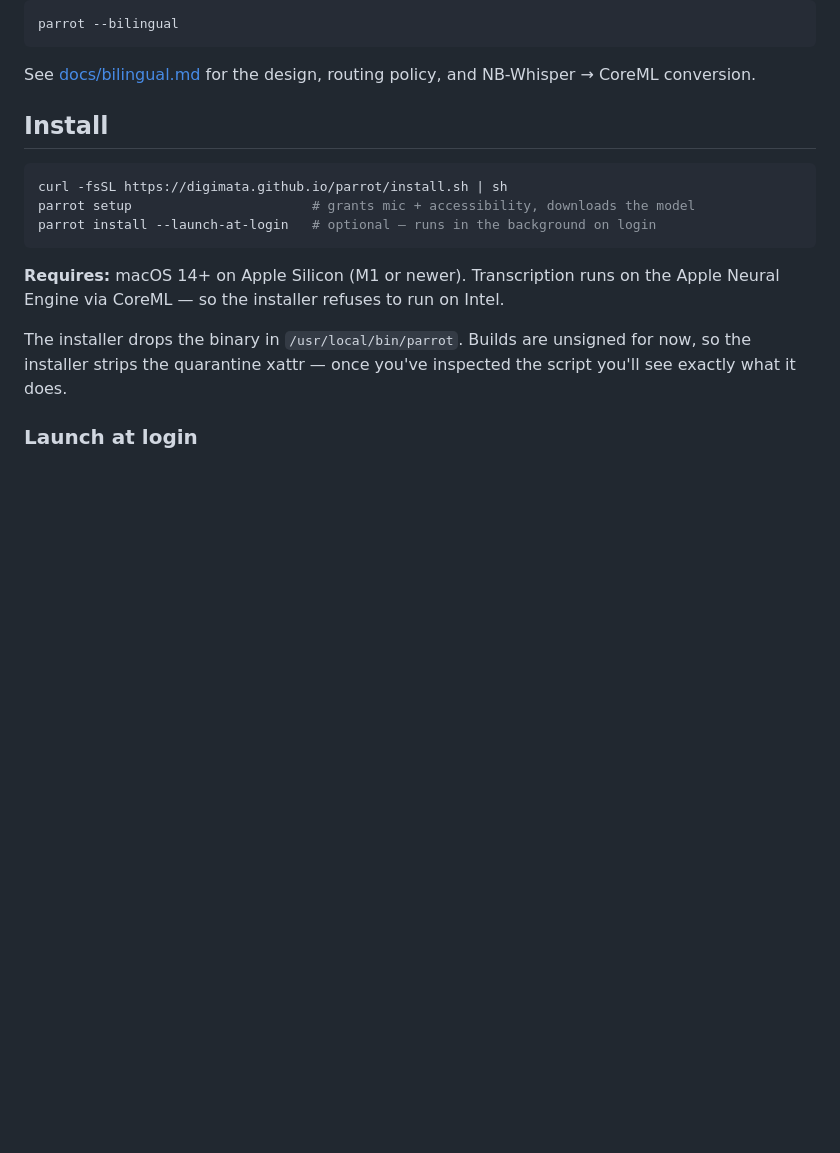
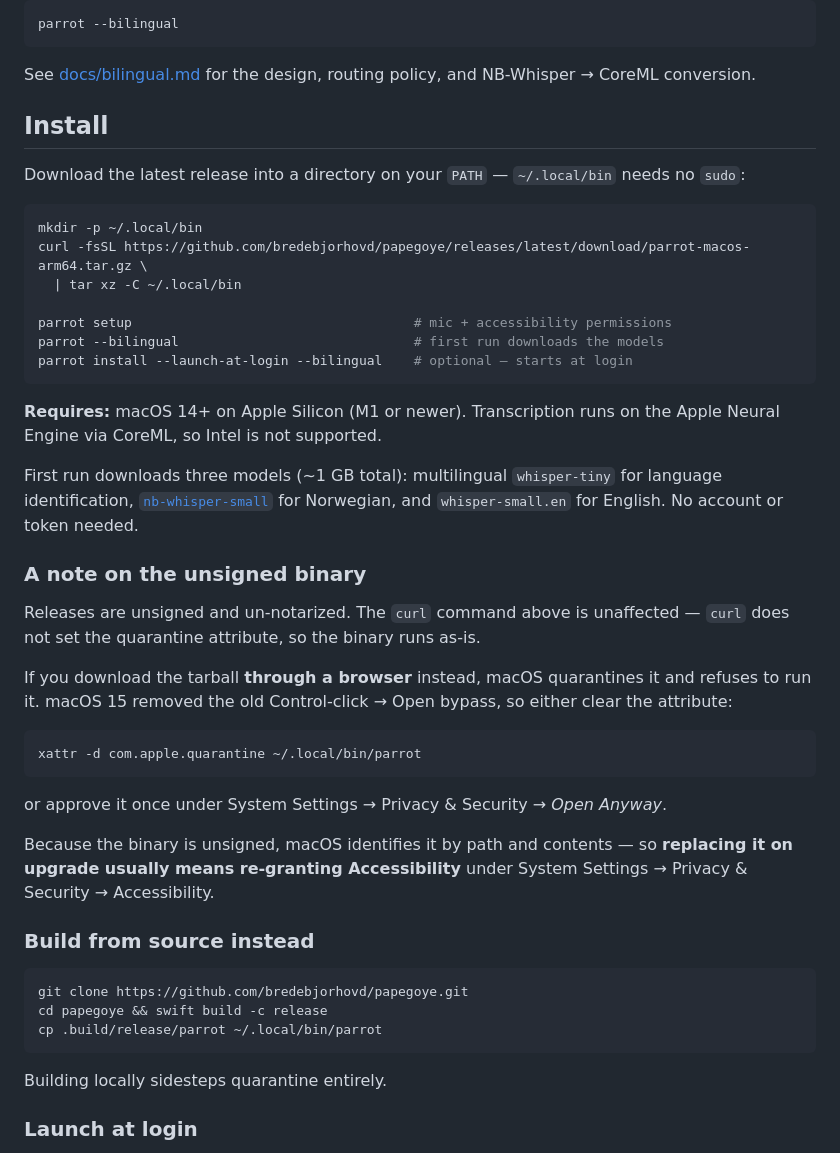
Before and after one commit to bredebjorhovd/papegoye, a Markdown page: README.md, the part around the change. GitHub-like rendering; blank space fills up the shorter version.

Commit message:
README: install this fork, not upstream
The install line pointed at digimata.github.io/parrot/install.sh —
upstream's installer, which installs upstream parrot with no bilingual
mode. Anyone following the README got the wrong program.

Now installs from this repo's own releases into ~/.local/bin, which
needs no sudo, and leads with --bilingual since that is the point of the
fork. Documents the three models the first run fetches and that no HF
account is needed, now that the CoreML artifacts are published.

Also spells out the unsigned-binary situation honestly: curl does not
set the quarantine attribute so the documented path is unaffected, a
browser download is quarantined and macOS 15 removed the Control-click
bypass, and an unsigned binary usually needs Accessibility re-granted
after an upgrade replaces it.

Co-Authored-By: Claude Opus 5 (1M context) <noreply@anthropic.com>

````diff
--- a/README.md
+++ b/README.md
@@ -16,15 +16,54 @@ NB-Whisper → CoreML conversion.
 
 ## Install
 
+Download the latest release into a directory on your `PATH` — `~/.local/bin`
+needs no `sudo`:
+
 ```sh
-curl -fsSL https://digimata.github.io/parrot/install.sh | sh
-parrot setup                       # grants mic + accessibility, downloads the model
-parrot install --launch-at-login   # optional — runs in the background on login
+mkdir -p ~/.local/bin
+curl -fsSL https://github.com/bredebjorhovd/papegoye/releases/latest/download/parrot-macos-arm64.tar.gz \
+  | tar xz -C ~/.local/bin
+
+parrot setup                                    # mic + accessibility permissions
+parrot --bilingual                              # first run downloads the models
+parrot install --launch-at-login --bilingual    # optional — starts at login
 ```
 
-**Requires:** macOS 14+ on Apple Silicon (M1 or newer). Transcription runs on the Apple Neural Engine via CoreML — so the installer refuses to run on Intel.
+**Requires:** macOS 14+ on Apple Silicon (M1 or newer). Transcription runs on
+the Apple Neural Engine via CoreML, so Intel is not supported.
 
-The installer drops the binary in `/usr/local/bin/parrot`. Builds are unsigned for now, so the installer strips the quarantine xattr — once you've inspected the script you'll see exactly what it does.
+First run downloads three models (~1 GB total): multilingual `whisper-tiny` for
+language identification, [`nb-whisper-small`](https://huggingface.co/Barrymanalow/nb-whisper-coreml)
+for Norwegian, and `whisper-small.en` for English. No account or token needed.
+
+### A note on the unsigned binary
+
+Releases are unsigned and un-notarized. The `curl` command above is unaffected —
+`curl` does not set the quarantine attribute, so the binary runs as-is.
+
+If you download the tarball **through a browser** instead, macOS quarantines it
+and refuses to run it. macOS 15 removed the old Control-click → Open bypass, so
+either clear the attribute:
+
+```sh
+xattr -d com.apple.quarantine ~/.local/bin/parrot
+```
+
+or approve it once under System Settings → Privacy & Security → *Open Anyway*.
+
+Because the binary is unsigned, macOS identifies it by path and contents — so
+**replacing it on upgrade usually means re-granting Accessibility** under
+System Settings → Privacy & Security → Accessibility.
+
+### Build from source instead
+
+```sh
+git clone https://github.com/bredebjorhovd/papegoye.git
+cd papegoye && swift build -c release
+cp .build/release/parrot ~/.local/bin/parrot
+```
+
+Building locally sidesteps quarantine entirely.
 
 ### Launch at login
 
````
